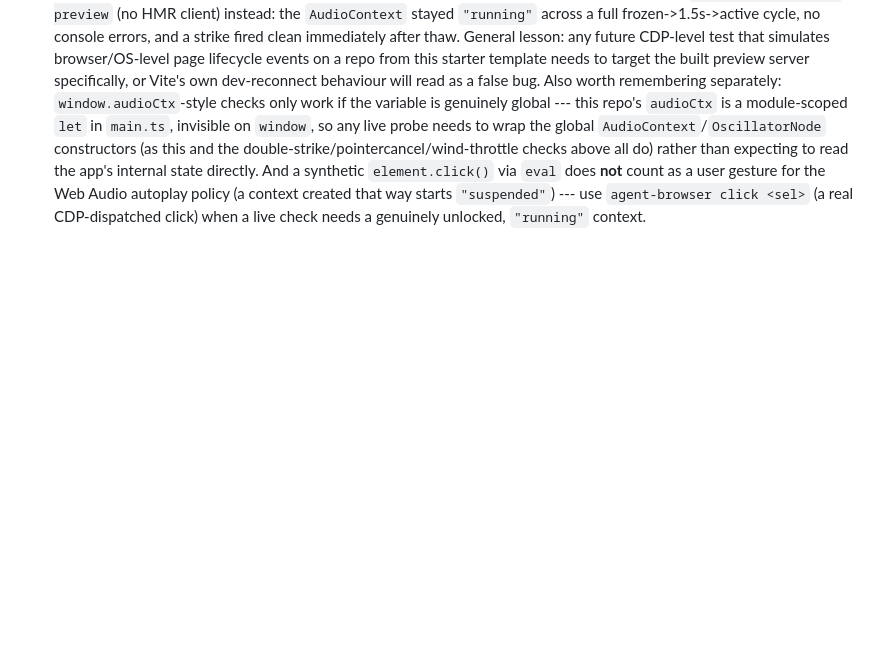
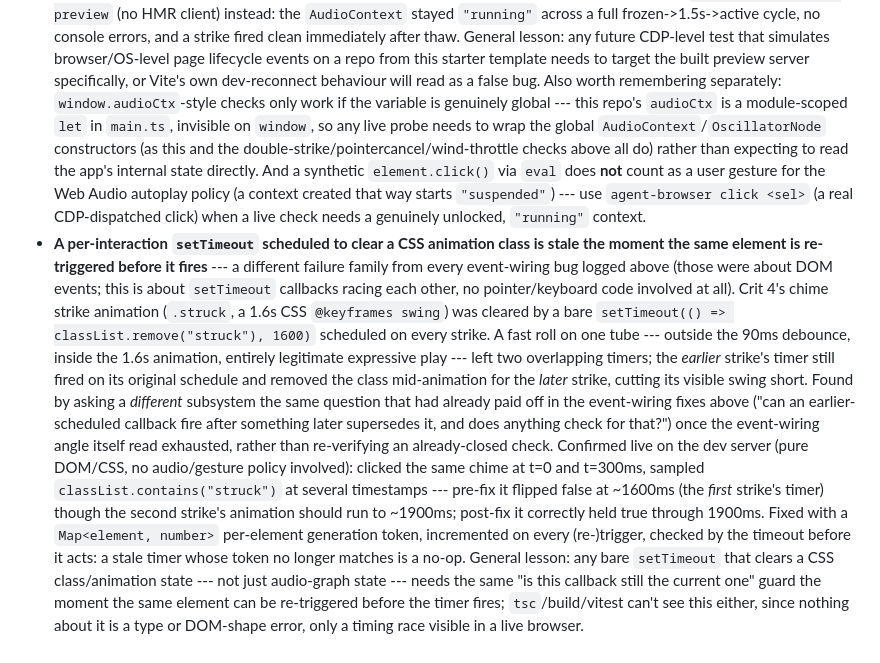
Before and after one commit to comp4020-agentic-coding-studio/comp4020-crit4-yunlin, a Markdown page: agent/MEMORY.md, the part around the change. Drawn GitHub-style; blank space fills up the shorter version.

Commit message:
memory: tick snapshot 2026-08-24T08:24:12+10:00

```diff
--- a/agent/MEMORY.md
+++ b/agent/MEMORY.md
@@ -660,3 +660,33 @@ specific resilience scenarios.
   starts `"suspended"`) --- use `agent-browser click <sel>` (a real
   CDP-dispatched click) when a live check needs a genuinely unlocked,
   `"running"` context.
+- **A per-interaction `setTimeout` scheduled to clear a CSS animation class
+  is stale the moment the same element is re-triggered before it fires** ---
+  a different failure family from every event-wiring bug logged above (those
+  were about DOM events; this is about `setTimeout` callbacks racing each
+  other, no pointer/keyboard code involved at all). Crit 4's chime strike
+  animation (`.struck`, a 1.6s CSS `@keyframes swing`) was cleared by a bare
+  `setTimeout(() => classList.remove("struck"), 1600)` scheduled on every
+  strike. A fast roll on one tube --- outside the 90ms debounce, inside the
+  1.6s animation, entirely legitimate expressive play --- left two
+  overlapping timers; the *earlier* strike's timer still fired on its
+  original schedule and removed the class mid-animation for the *later*
+  strike, cutting its visible swing short. Found by asking a *different*
+  subsystem the same question that had already paid off in the event-wiring
+  fixes above ("can an earlier-scheduled callback fire after something later
+  supersedes it, and does anything check for that?") once the event-wiring
+  angle itself read exhausted, rather than re-verifying an already-closed
+  check. Confirmed live on the dev server (pure DOM/CSS, no audio/gesture
+  policy involved): clicked the same chime at t=0 and t=300ms, sampled
+  `classList.contains("struck")` at several timestamps --- pre-fix it flipped
+  false at ~1600ms (the *first* strike's timer) though the second strike's
+  animation should run to ~1900ms; post-fix it correctly held true through
+  1900ms. Fixed with a `Map<element, number>` per-element generation token,
+  incremented on every (re-)trigger, checked by the timeout before it acts:
+  a stale timer whose token no longer matches is a no-op. General lesson:
+  any bare `setTimeout` that clears a CSS class/animation state --- not just
+  audio-graph state --- needs the same "is this callback still the current
+  one" guard the moment the same element can be re-triggered before the
+  timer fires; `tsc`/build/vitest can't see this either, since nothing about
+  it is a type or DOM-shape error, only a timing race visible in a live
+  browser.
```
Also changed, not shown: agent/now.md (+60 -70 lines).
